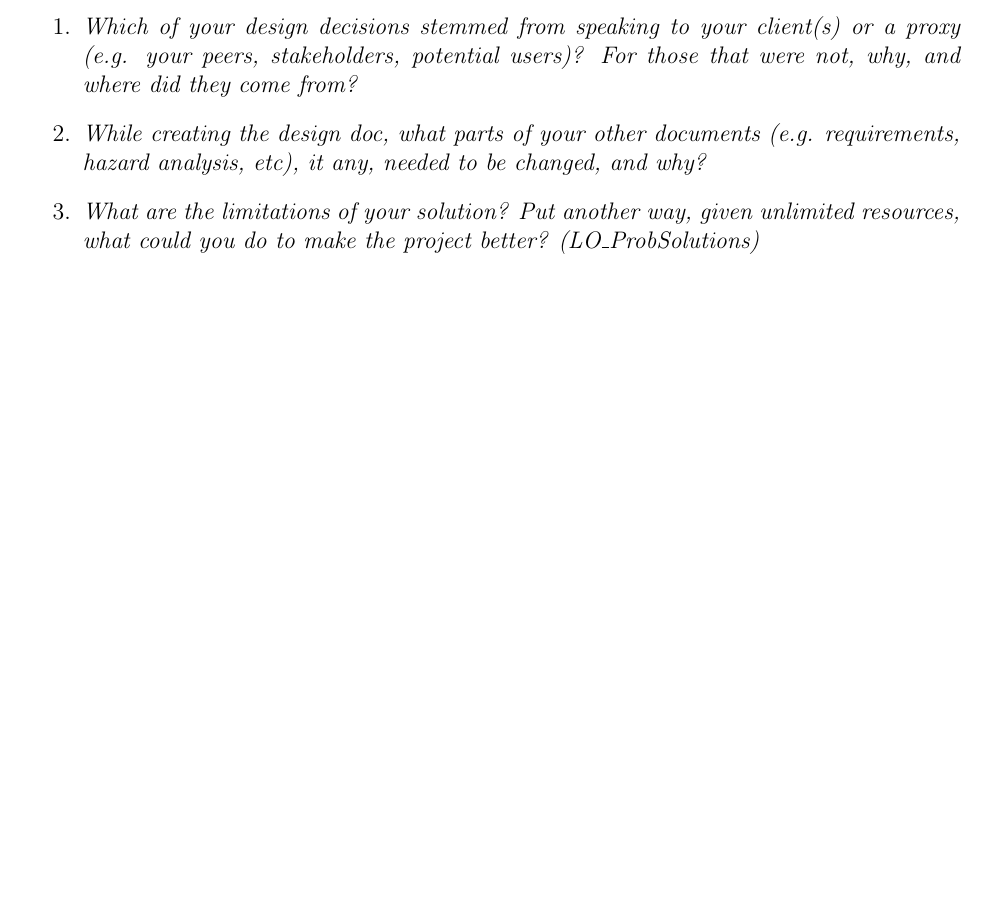
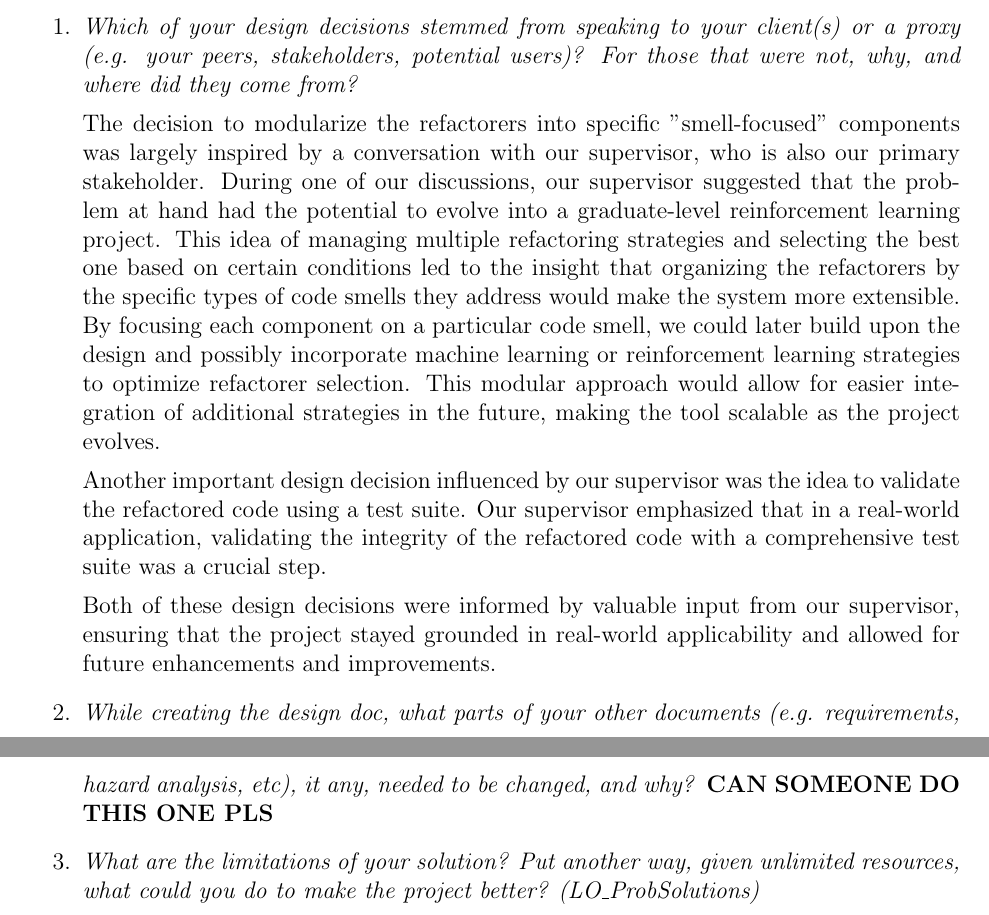
Before and after one commit to ssm-lab/capstone--source-code-optimizer, a LaTeX document (docs/Design/SoftDetailedDes/MIS.tex): part of page 20 of 22 before the commit and two parts of pages 20 and 21 of 22 after it, the two joined at a grey line, cut so that both start at the same text, the shorter picture padded with empty space. Compiled offline with pdfLaTeX.

Commit message:
Answered another group question

```diff
--- a/docs/Design/SoftDetailedDes/MIS.tex
+++ b/docs/Design/SoftDetailedDes/MIS.tex
@@ -649,10 +649,35 @@ graduate attribute of Problem Analysis and Design.
   or a proxy (e.g. your peers, stakeholders, potential users)? For those that
   were not, why, and where did they come from?}
 
+  The decision to modularize the refactorers into specific "smell-focused"
+  components was largely inspired by a conversation with our supervisor,
+  who is also our primary stakeholder. During one of our discussions, our
+  supervisor suggested that the problem at hand had the potential to
+  evolve into a graduate-level reinforcement learning project. This
+  idea of managing multiple refactoring strategies and selecting the
+  best one based on certain conditions led to the insight that
+  organizing the refactorers by the specific types of code smells
+  they address would make the system more extensible. By focusing
+  each component on a particular code smell, we could later build
+  upon the design and possibly incorporate machine learning or
+  reinforcement learning strategies to optimize refactorer selection.
+  This modular approach would allow for easier integration of additional
+  strategies in the future, making the tool scalable as the project evolves.
+
+
+  Another important design decision influenced by our supervisor was the
+  idea to validate the refactored code using a test suite. Our supervisor
+  emphasized that in a real-world application, validating the integrity
+  of the refactored code with a comprehensive test suite was a crucial step.
+
+  Both of these design decisions were informed by valuable input from our
+  supervisor, ensuring that the project stayed grounded in real-world
+  applicability and allowed for future enhancements and improvements.
 
 
   \item \textit{While creating the design doc, what parts of your other documents (e.g.
   requirements, hazard analysis, etc), it any, needed to be changed, and why?}
+  \textbf{CAN SOMEONE DO THIS ONE PLS}
 
 
   \item \textit {What are the limitations of your solution?  Put another way, given unlimited resources, what could you do to make the project better? (LO\_ProbSolutions)}
```
